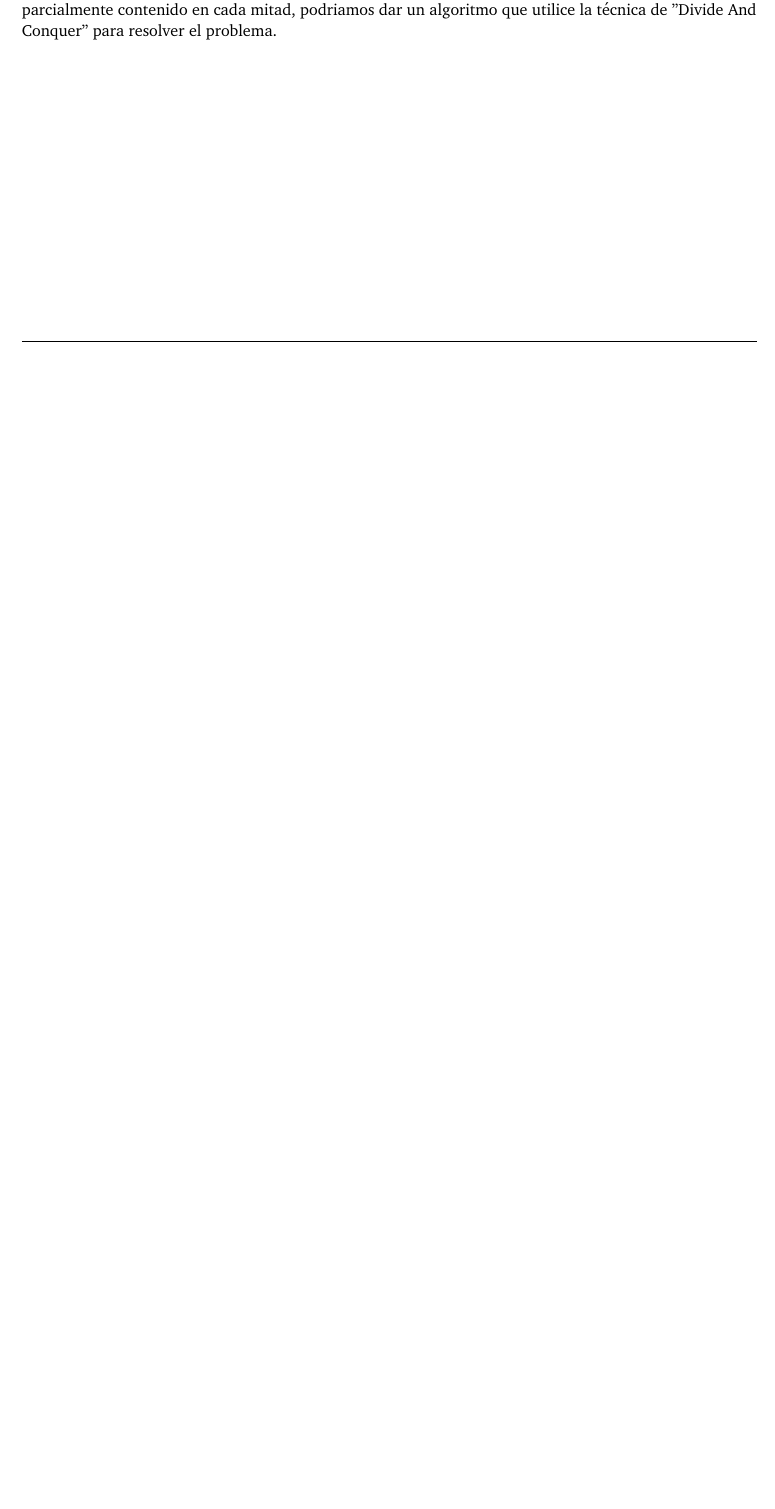
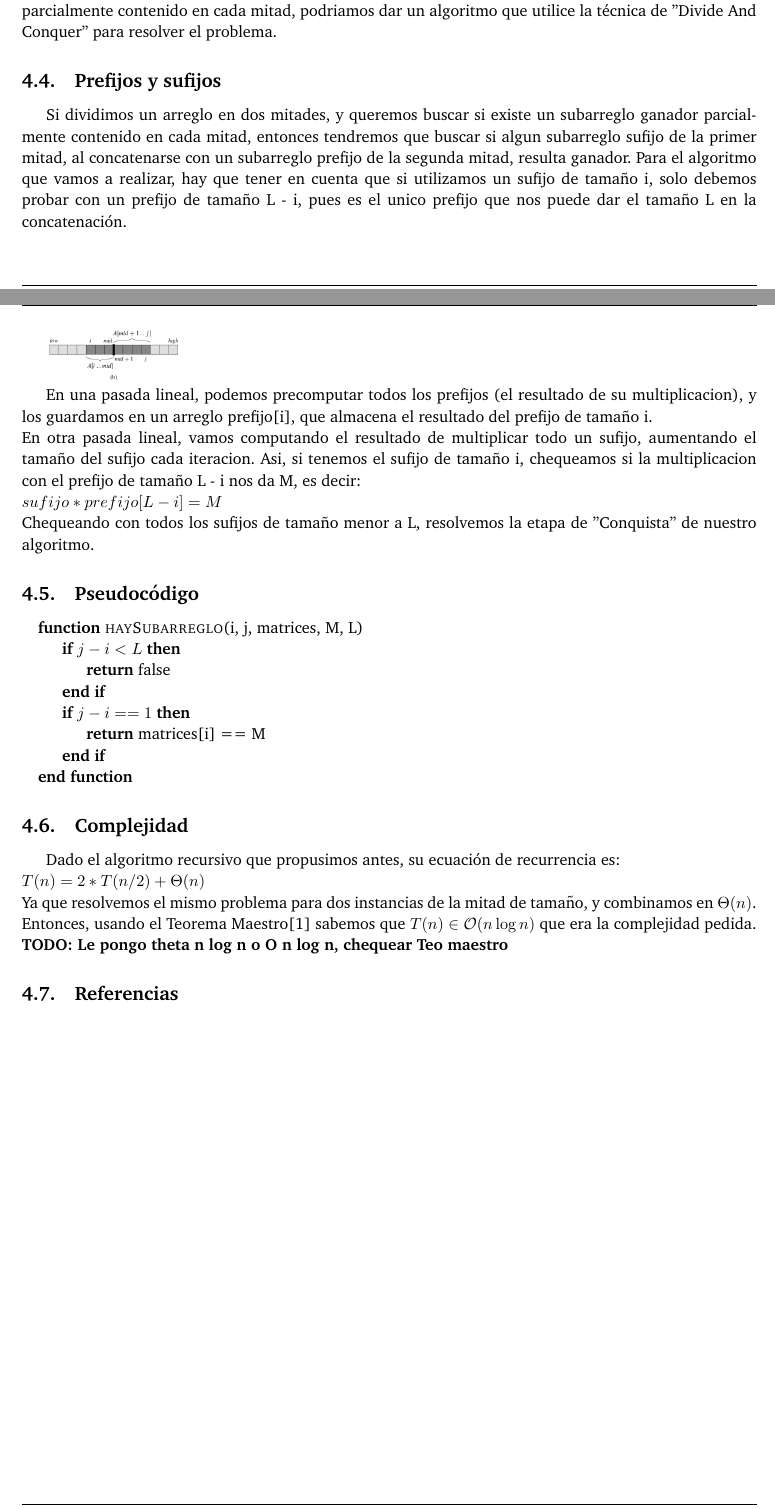
Before and after one commit to ABorgna/pap, a LaTeX document (doc/informe.tex, which reads doc/secciones/ej4.tex): part of page 4 of 4 before the commit and two parts of pages 4 and 5 of 5 after it, the two joined at a grey line, cut so that both start at the same text, the shorter picture padded with empty space. Compiled offline with pdfLaTeX.

Commit message:
Problema 4: Sigo, agrego pseudocodigo

```diff
--- a/doc/informe.tex
+++ b/doc/informe.tex
@@ -23,6 +23,7 @@
 \usepackage{hyperref}
 %\usepackage{makeidx}
 \usepackage{paralist} %itemize inline
+\usepackage{algpseudocode}
 
 \usepackage{float}
 \usepackage{amsmath, amsthm, amssymb}
--- a/doc/secciones/ej4.tex
+++ b/doc/secciones/ej4.tex
@@ -29,3 +32,58 @@ Notamos que si al arreglo original lo dividimos, entonces se pueden dar los sigu
 Facilmente podemos ver que si resolvemos el tercer caso, es decir, cuando un subarreglo
 ganador esta parcialmente contenido en cada mitad, podriamos dar un algoritmo
 que utilice la técnica de ''Divide And Conquer'' para resolver el problema.
+
+\subsection{Prefijos y sufijos}
+Si dividimos un arreglo en dos mitades, y queremos buscar si existe un subarreglo ganador
+parcialmente contenido en cada mitad, entonces tendremos que buscar si algun subarreglo
+sufijo de la primer mitad, al concatenarse con un subarreglo prefijo de la segunda mitad,
+resulta ganador.
+Para el algoritmo que vamos a realizar, hay que tener en cuenta que si utilizamos un
+sufijo de tamaño i, solo debemos probar con un prefijo de tamaño L - i, pues es el unico prefijo
+que nos puede dar el tamaño L en la concatenación.
+
+\includegraphics{img/subarrays-crossmid.jpg}
+
+En una pasada lineal, podemos precomputar todos los prefijos (el resultado de su multiplicacion),
+y los guardamos en un arreglo prefijo[i], que almacena el resultado del prefijo de tamaño i.
+\newline
+En otra pasada lineal, vamos computando el resultado de multiplicar todo un sufijo, aumentando
+el tamaño del sufijo cada iteracion. Asi, si tenemos el sufijo de tamaño i, chequeamos si
+la multiplicacion con el prefijo de tamaño L - i nos da M, es decir:
+\newline
+$sufijo * prefijo[L - i] = M$
+\newline
+Chequeando con todos los sufijos de tamaño menor a L, resolvemos la etapa de ''Conquista'' de nuestro
+algoritmo.
+
+\subsection{Pseudocódigo}
+
+\begin{algorithmic}
+
+
+\Function{haySubarreglo}{i, j, matrices, M, L}
+  \If {$j - i < L$}
+    \State \Return{false}
+  \EndIf
+
+  \If{$j - i == 1$}
+    \State \Return {matrices[i] == M}
+  \EndIf
+
+\EndFunction
+
+\end{algorithmic}
+
+
+\subsection{Complejidad}
+Dado el algoritmo recursivo que propusimos antes, su ecuación de recurrencia es:
+\newline
+$T(n) = 2 * T(n/2 ) + \Theta(n)$
+\newline
+Ya que resolvemos el mismo problema para dos instancias de la mitad de tamaño, y combinamos
+en $\Theta(n)$. Entonces, usando el Teorema Maestro[1] sabemos que
+$T(n) \in \mathcal{O}(n\log{}n)$ que era la complejidad pedida.
+\textbf{TODO: Le pongo theta n log n o O n log n, chequear Teo maestro}
+
+
+\subsection{Referencias}
```
Also changed, not shown: doc/img/subarrays-casos.jpg (added), doc/img/subarrays-crossmid.jpg (added), doc/secciones/ej4.tex (3 more changed lines).
